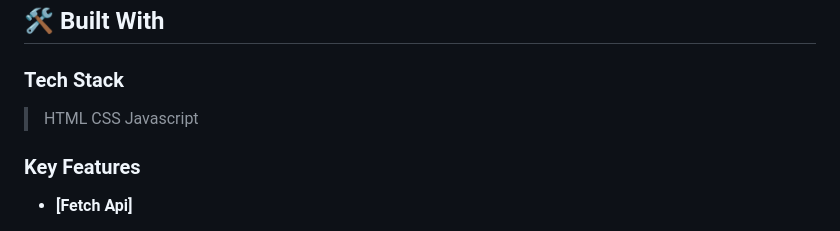
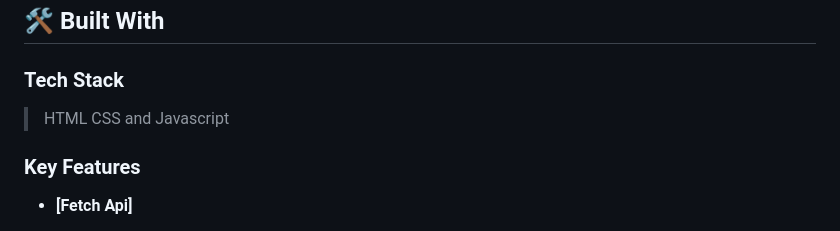
Before and after one commit to yaredtekle022/Leaderboard, a Markdown page: README.md, the part around the change. Rendered like a GitHub page.

```diff
--- a/README.md
+++ b/README.md
@@ -70,7 +70,7 @@ After you're finished please remove all the comments and instructions!
 ### Tech Stack <a name="tech-stack"></a>
 
 > HTML
-> CSS
+> CSS and
 > Javascript
 
 
```
